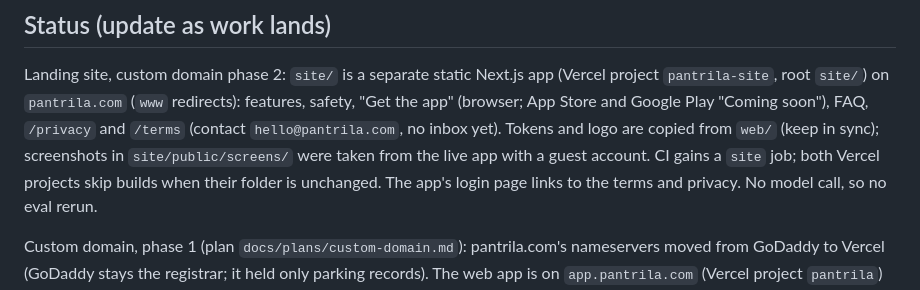
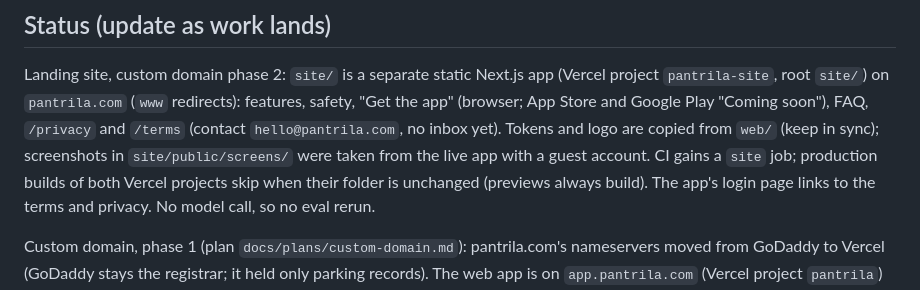
Before and after one commit to mikegauci/pantrila, a Markdown page: CLAUDE.md, the part around the change. GitHub-like rendering.

```diff
--- a/CLAUDE.md
+++ b/CLAUDE.md
@@ -37,7 +37,7 @@ Landing site, custom domain phase 2: `site/` is a separate static Next.js app (V
 root `site/`) on `pantrila.com` (`www` redirects): features, safety, "Get the app" (browser; App Store and Google
 Play "Coming soon"), FAQ, `/privacy` and `/terms` (contact `hello@pantrila.com`, no inbox yet). Tokens and logo are
 copied from `web/` (keep in sync); screenshots in `site/public/screens/` were taken from the live app with a guest
-account. CI gains a `site` job; both Vercel projects skip builds when their folder is unchanged. The app's login
+account. CI gains a `site` job; production builds of both Vercel projects skip when their folder is unchanged (previews always build). The app's login
 page links to the terms and privacy. No model call, so no eval rerun.
 
 Custom domain, phase 1 (plan `docs/plans/custom-domain.md`): pantrila.com's nameservers moved from GoDaddy to Vercel
```
Also changed, not shown: docs/plans/custom-domain.md (+2 -1 lines).
